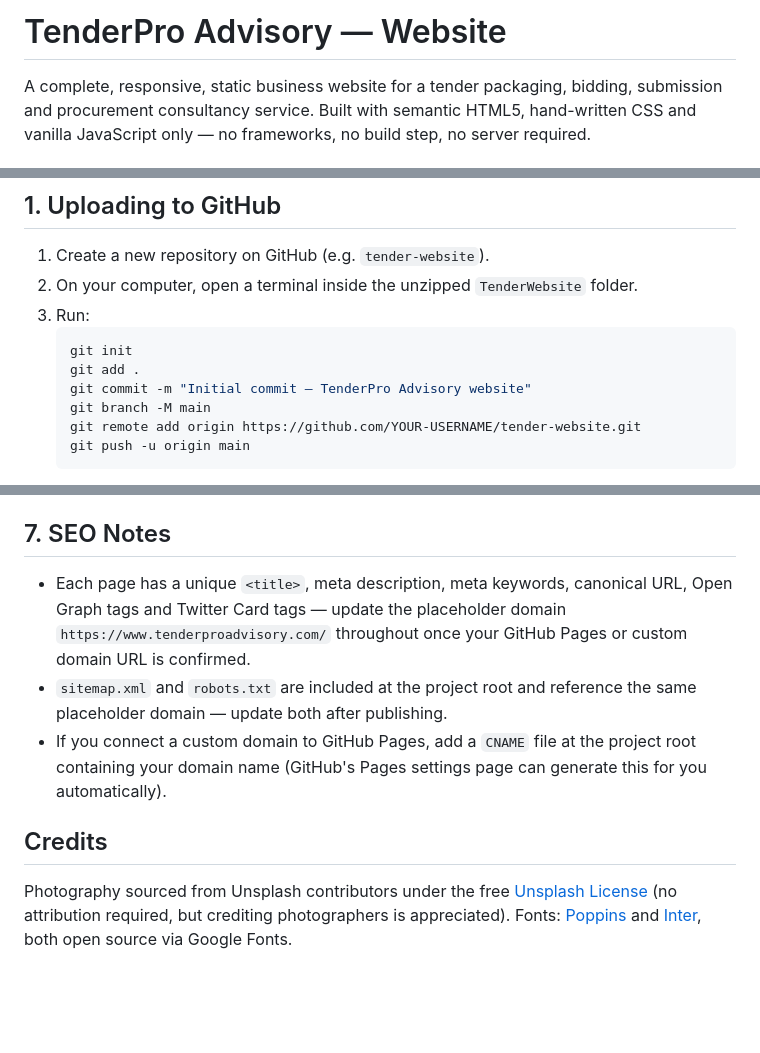
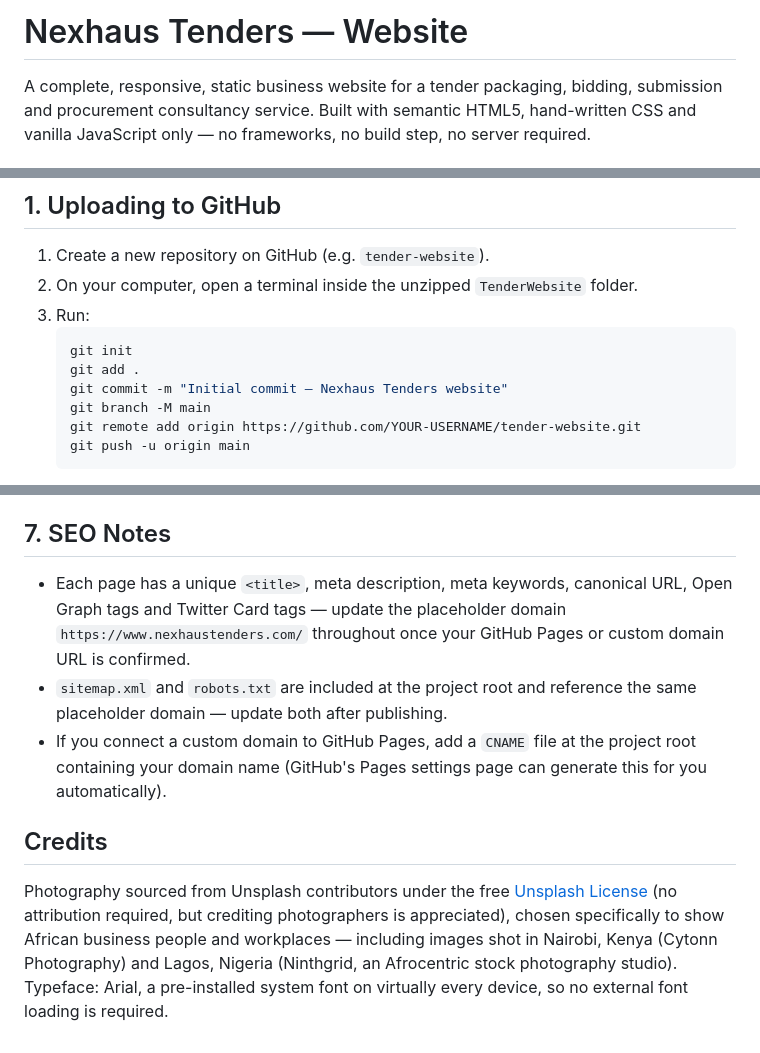
Before and after one commit to nexhausbuilders1-droid/Nexhaus-Tender-Documentation, a Markdown page: README.md, 3 parts joined by grey strips. Rendered like a GitHub page; blank space fills up the shorter version.

````diff
--- a/README.md
+++ b/README.md
@@ -1,4 +1,4 @@
-# TenderPro Advisory — Website
+# Nexhaus Tenders — Website
 
 A complete, responsive, static business website for a tender packaging, bidding, submission and procurement consultancy service. Built with semantic HTML5, hand-written CSS and vanilla JavaScript only — no frameworks, no build step, no server required.
 
@@ -39,7 +39,7 @@ TenderWebsite/
    ```bash
    git init
    git add .
-   git commit -m "Initial commit — TenderPro Advisory website"
+   git commit -m "Initial commit — Nexhaus Tenders website"
    git branch -M main
    git remote add origin https://github.com/YOUR-USERNAME/tender-website.git
    git push -u origin main
@@ -105,10 +105,10 @@ Then visit `http://localhost:8000` in your browser.
 
 ## 7. SEO Notes
 
-- Each page has a unique `<title>`, meta description, meta keywords, canonical URL, Open Graph tags and Twitter Card tags — update the placeholder domain `https://www.tenderproadvisory.com/` throughout once your GitHub Pages or custom domain URL is confirmed.
+- Each page has a unique `<title>`, meta description, meta keywords, canonical URL, Open Graph tags and Twitter Card tags — update the placeholder domain `https://www.nexhaustenders.com/` throughout once your GitHub Pages or custom domain URL is confirmed.
 - `sitemap.xml` and `robots.txt` are included at the project root and reference the same placeholder domain — update both after publishing.
 - If you connect a custom domain to GitHub Pages, add a `CNAME` file at the project root containing your domain name (GitHub's Pages settings page can generate this for you automatically).
 
 ## Credits
 
-Photography sourced from Unsplash contributors under the free [Unsplash License](https://unsplash.com/license) (no attribution required, but crediting photographers is appreciated). Fonts: [Poppins](https://fonts.google.com/specimen/Poppins) and [Inter](https://fonts.google.com/specimen/Inter), both open source via Google Fonts.
+Photography sourced from Unsplash contributors under the free [Unsplash License](https://unsplash.com/license) (no attribution required, but crediting photographers is appreciated), chosen specifically to show African business people and workplaces — including images shot in Nairobi, Kenya (Cytonn Photography) and Lagos, Nigeria (Ninthgrid, an Afrocentric stock photography studio). Typeface: Arial, a pre-installed system font on virtually every device, so no external font loading is required.
````
Also changed, not shown: other parts of README.md (+2 -2 lines).
